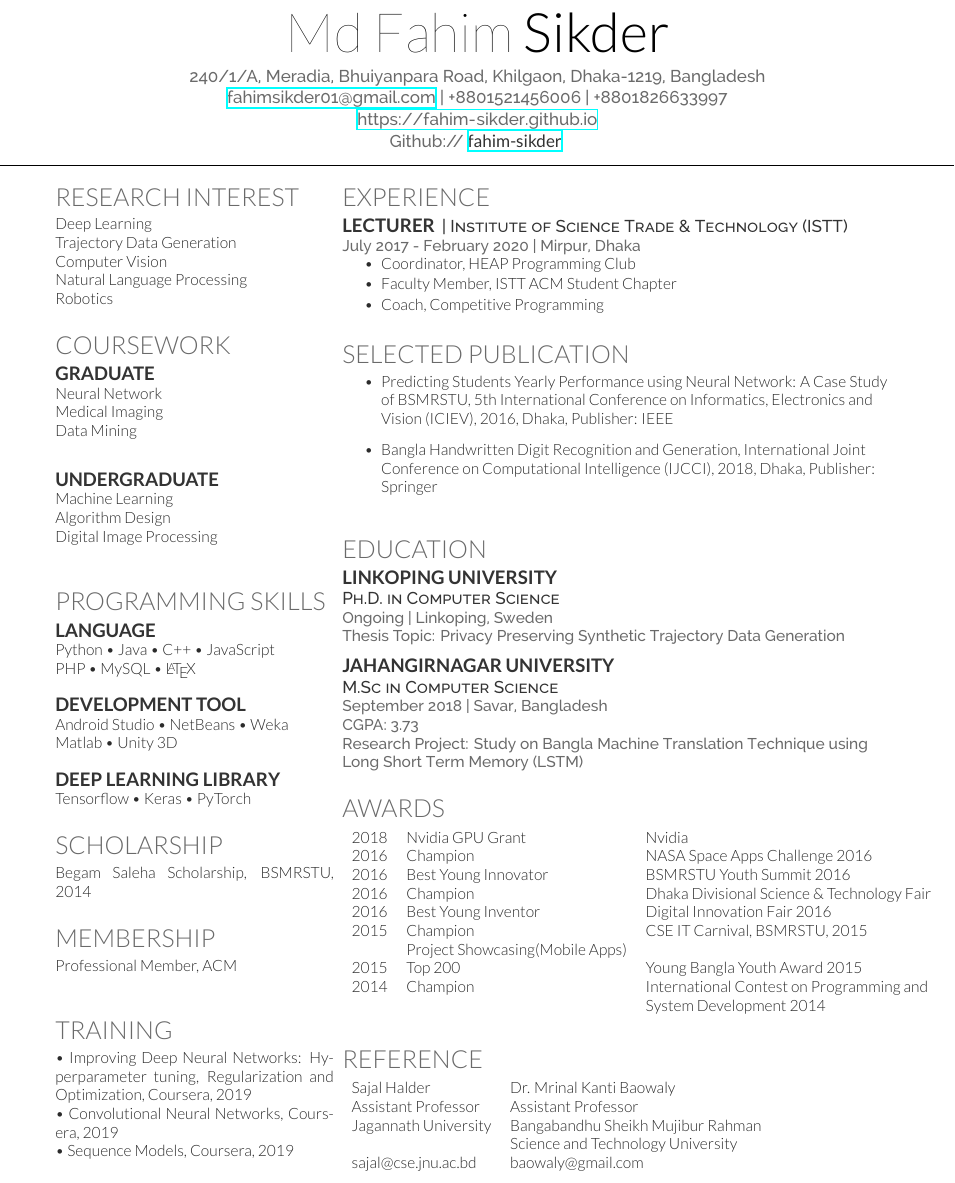
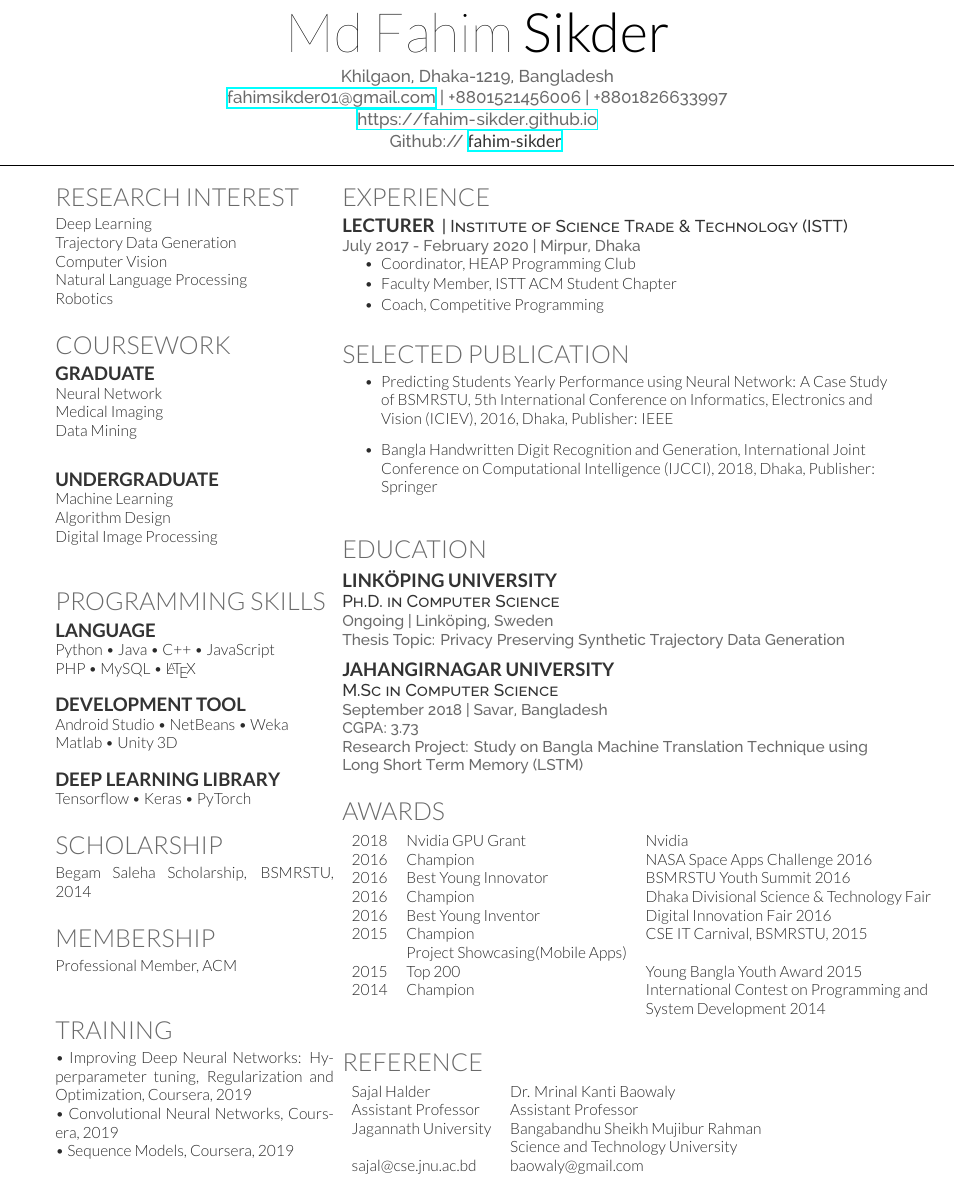
Before and after one commit to fahim-sikder/cv_short, a LaTeX CV (cv_fahim_sikder.tex): part of the page, cut so that both start at the same text. Compiled offline with XeLaTeX.

Commit message:
edited address

```diff
--- a/cv_fahim_sikder.tex
+++ b/cv_fahim_sikder.tex
@@ -63,7 +63,7 @@
 %%%%%%%%%%%%%%%%%%%%%%%%%%%%%%%%%%%%%%
 
 
-\namesection{Md Fahim}{Sikder}{{240/1/A, Meradia, Bhuiyanpara Road, Khilgaon, Dhaka-1219, Bangladesh}\\
+\namesection{Md Fahim}{Sikder}{{Khilgaon, Dhaka-1219, Bangladesh}\\
 	%\namesection{Md. Fahim}{Sikder}{{144, East Kazipara, Kafrul, Dhaka-1216, Bangladesh}\\
 	%{Permanent Add: Vill: Shitarampur, Post: Shitarampur (8131), Upazilla: Kashiani, Dist: Gopalganj} \\
 \href{mailto:fahimsikder01@gmail.com}{fahimsikder01@gmail.com} | +8801521456006 | +8801826633997\\
@@ -306,9 +306,9 @@ Professional Member, ACM \\
 %
 
 \section{Education}
-\subsection{Linkoping University}
+\subsection{Linköping University}
 \descript{Ph.D. in Computer Science}
-\location{Ongoing | Linkoping, Sweden \\ Thesis Topic: Privacy Preserving Synthetic Trajectory Data Generation}
+\location{Ongoing | Linköping, Sweden \\ Thesis Topic: Privacy Preserving Synthetic Trajectory Data Generation}
 \sectionsep
 
 \subsection{Jahangirnagar University}
```
Also changed, not shown: cv_fahim_sikder.pdf, 4 other files.
